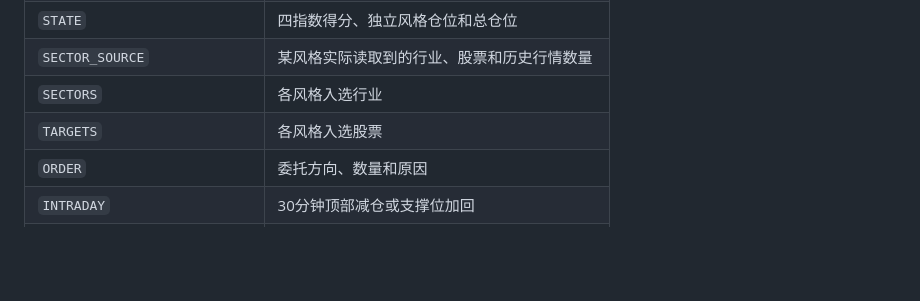
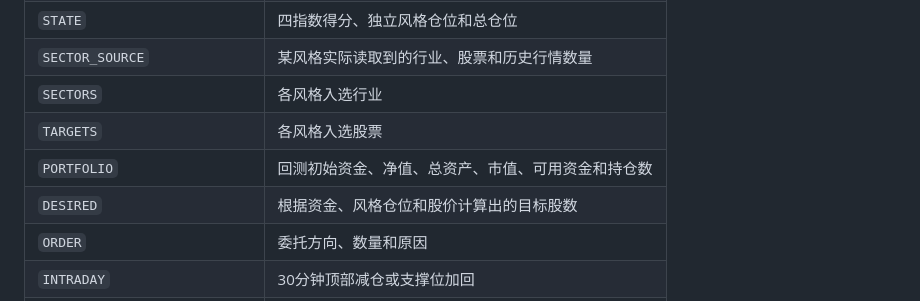
Before and after one commit to masling/Strategy, a Markdown page: MQT/均线策略/README.md, the part around one of its changes. Rendered like a GitHub page; blank space fills up the shorter version.

```diff
--- a/MQT/均线策略/README.md
+++ b/MQT/均线策略/README.md
@@ -111,6 +111,8 @@ QMT补充数据没有30分钟选项，因此策略只读取 `5m`，按A股固定
 | `SECTOR_SOURCE` | 某风格实际读取到的行业、股票和历史行情数量 |
 | `SECTORS` | 各风格入选行业 |
 | `TARGETS` | 各风格入选股票 |
+| `PORTFOLIO` | 回测初始资金、净值、总资产、市值、可用资金和持仓数 |
+| `DESIRED` | 根据资金、风格仓位和股价计算出的目标股数 |
 | `ORDER` | 委托方向、数量和原因 |
 | `INTRADAY` | 30分钟顶部减仓或支撑位加回 |
 | `ERROR style board is empty` | 对应指数成分板块在本地为空 |
```
Also changed, not shown: other parts of MQT/均线策略/README.md (+1 -1 lines).
